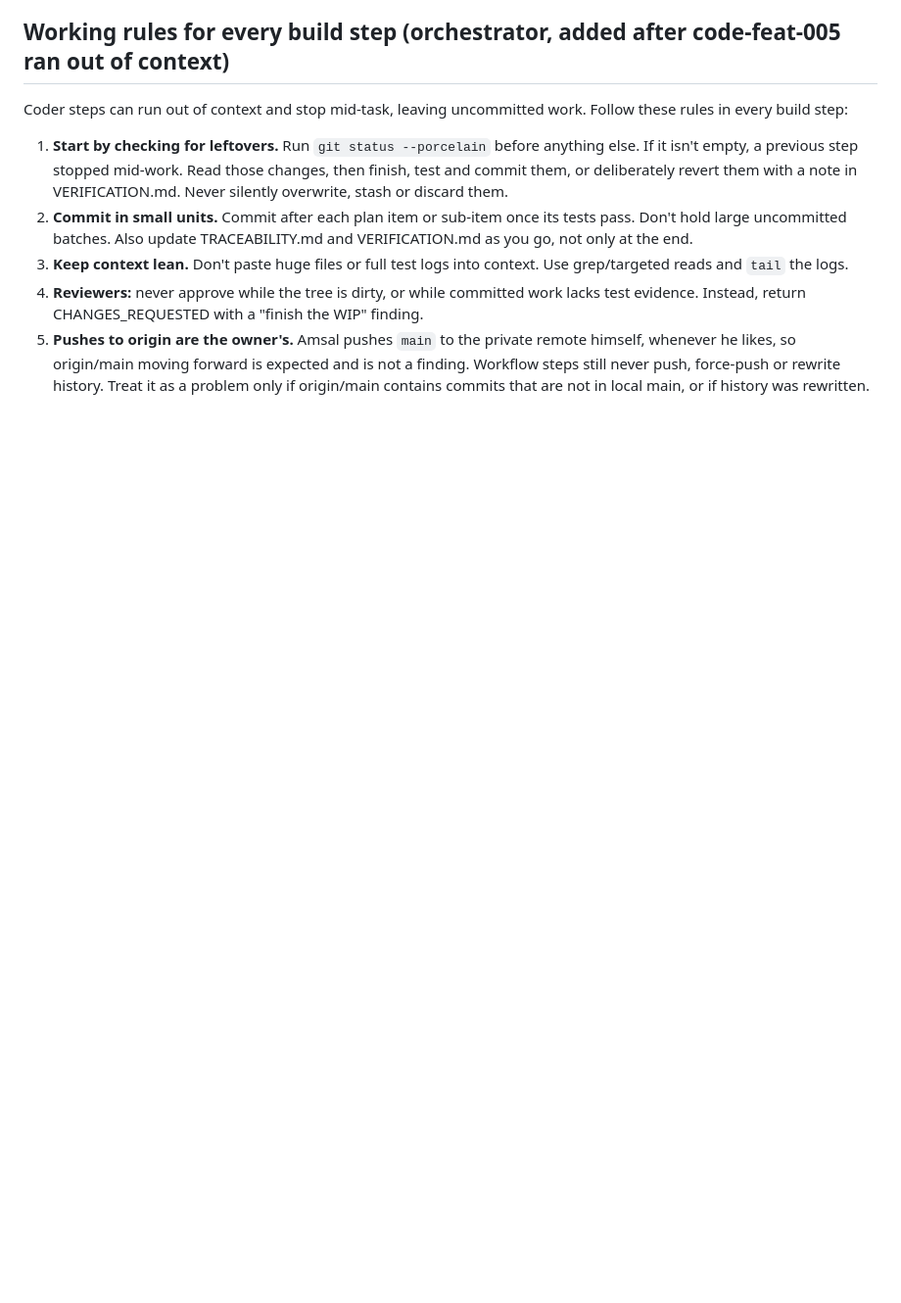
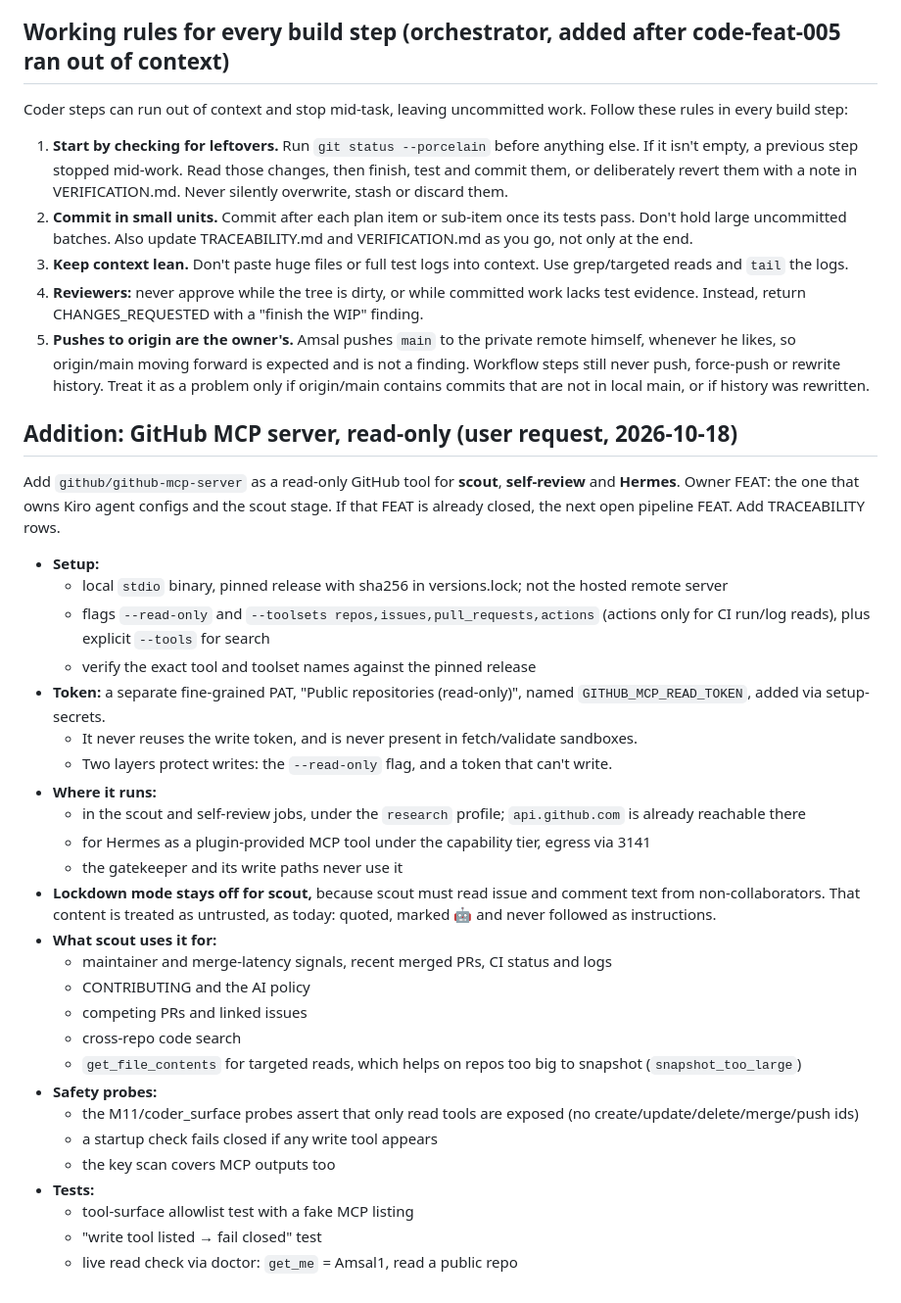
Before and after one commit to Amsal1/autonomous-oss-contributor, a Markdown page: docs/plan/phase2-build-plan.md, the part around the change. Shown at 98% size. GitHub-like rendering; blank space fills up the shorter version.

Commit message:
docs(plan): add read-only GitHub MCP server for scout, self-review and Hermes

```diff
--- a/docs/plan/phase2-build-plan.md
+++ b/docs/plan/phase2-build-plan.md
@@ -341,3 +341,34 @@ Coder steps can run out of context and stop mid-task, leaving uncommitted work.
 3. **Keep context lean.** Don't paste huge files or full test logs into context. Use grep/targeted reads and `tail` the logs.
 4. **Reviewers:** never approve while the tree is dirty, or while committed work lacks test evidence. Instead, return CHANGES_REQUESTED with a "finish the WIP" finding.
 5. **Pushes to origin are the owner's.** Amsal pushes `main` to the private remote himself, whenever he likes, so origin/main moving forward is expected and is not a finding. Workflow steps still never push, force-push or rewrite history. Treat it as a problem only if origin/main contains commits that are not in local main, or if history was rewritten.
+
+## Addition: GitHub MCP server, read-only (user request, 2026-10-18)
+
+Add `github/github-mcp-server` as a read-only GitHub tool for **scout**, **self-review** and **Hermes**. Owner FEAT: the one that owns Kiro agent configs and the scout stage. If that FEAT is already closed, the next open pipeline FEAT. Add TRACEABILITY rows.
+
+- **Setup:**
+  - local `stdio` binary, pinned release with sha256 in versions.lock; not the hosted remote server
+  - flags `--read-only` and `--toolsets repos,issues,pull_requests,actions` (actions only for CI run/log reads), plus explicit `--tools` for search
+  - verify the exact tool and toolset names against the pinned release
+- **Token:** a separate fine-grained PAT, "Public repositories (read-only)", named `GITHUB_MCP_READ_TOKEN`, added via setup-secrets.
+  - It never reuses the write token, and is never present in fetch/validate sandboxes.
+  - Two layers protect writes: the `--read-only` flag, and a token that can't write.
+- **Where it runs:**
+  - in the scout and self-review jobs, under the `research` profile; `api.github.com` is already reachable there
+  - for Hermes as a plugin-provided MCP tool under the capability tier, egress via 3141
+  - the gatekeeper and its write paths never use it
+- **Lockdown mode stays off for scout,** because scout must read issue and comment text from non-collaborators. That content is treated as untrusted, as today: quoted, marked 🤖 and never followed as instructions.
+- **What scout uses it for:**
+  - maintainer and merge-latency signals, recent merged PRs, CI status and logs
+  - CONTRIBUTING and the AI policy
+  - competing PRs and linked issues
+  - cross-repo code search
+  - `get_file_contents` for targeted reads, which helps on repos too big to snapshot (`snapshot_too_large`)
+- **Safety probes:**
+  - the M11/coder_surface probes assert that only read tools are exposed (no create/update/delete/merge/push ids)
+  - a startup check fails closed if any write tool appears
+  - the key scan covers MCP outputs too
+- **Tests:**
+  - tool-surface allowlist test with a fake MCP listing
+  - "write tool listed → fail closed" test
+  - live read check via doctor: `get_me` = Amsal1, read a public repo
```
